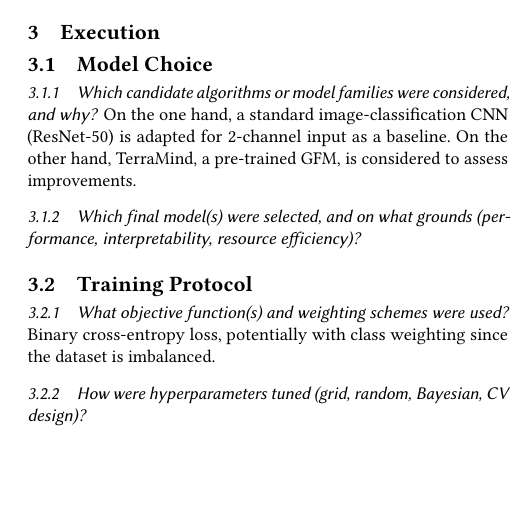
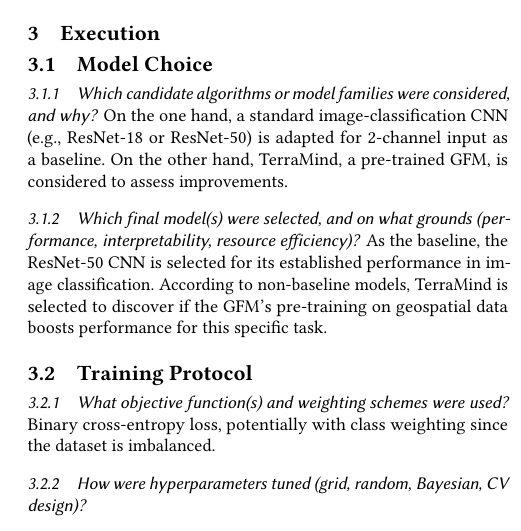
Before and after one commit to mgrube753/AS-SS2026-Oil-Slick-Detection, a LaTeX paper (60_ode_document/ode.tex): part of one column of page 2 of 2, cut so that both start at the same text, the shorter picture padded with empty space. Compiled offline with pdfLaTeX.

```diff
--- a/ode/ode.tex
+++ b/60_ode_document/ode.tex
@@ -87,8 +87,8 @@
 \section{Execution}
 
 \subsection{Model Choice}
-\subsubsection{Which candidate algorithms or model families were considered, and why?} On the one hand, a standard image-classification CNN (ResNet-50) is adapted for 2-channel input as a baseline. On the other hand, TerraMind, a pre-trained GFM, is considered to assess improvements.
-\subsubsection{Which final model(s) were selected, and on what grounds (performance, interpretability, resource efficiency)?}
+\subsubsection{Which candidate algorithms or model families were considered, and why?} On the one hand, a standard image-classification CNN (e.g., ResNet-18 or ResNet-50) is adapted for 2-channel input as a baseline. On the other hand, TerraMind, a pre-trained GFM, is considered to assess improvements.
+\subsubsection{Which final model(s) were selected, and on what grounds (performance, interpretability, resource efficiency)?} As the baseline, the ResNet-50 CNN is selected for its established performance in image classification. According to non-baseline models, TerraMind is selected to discover if the GFM's pre-training on geospatial data boosts performance for this specific task.
 
 \subsection{Training Protocol}
 \subsubsection{What objective function(s) and weighting schemes were used?} Binary cross-entropy loss, potentially with class weighting since the dataset is imbalanced.
```
Also changed, not shown: 40_documentation/README.md (added), 50_evaluation/README.md (added), 60_ode_document/README.md (added), 70_poster/README.md (added), README.md, 9 other files.
